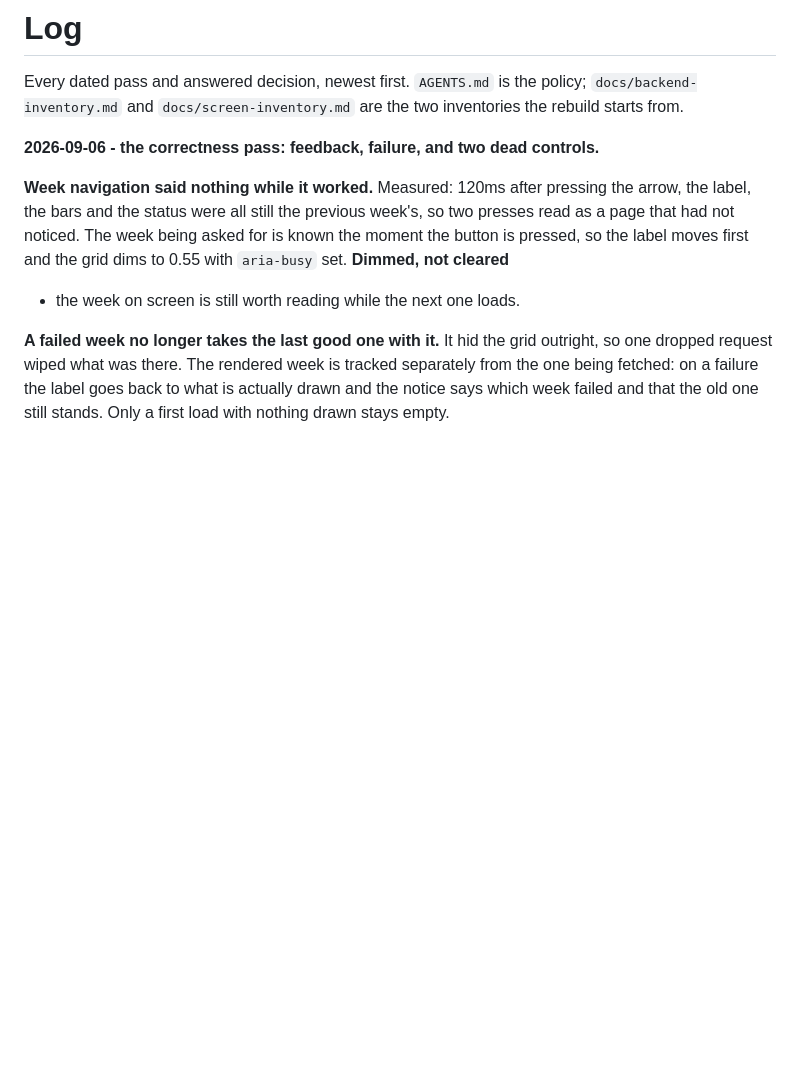
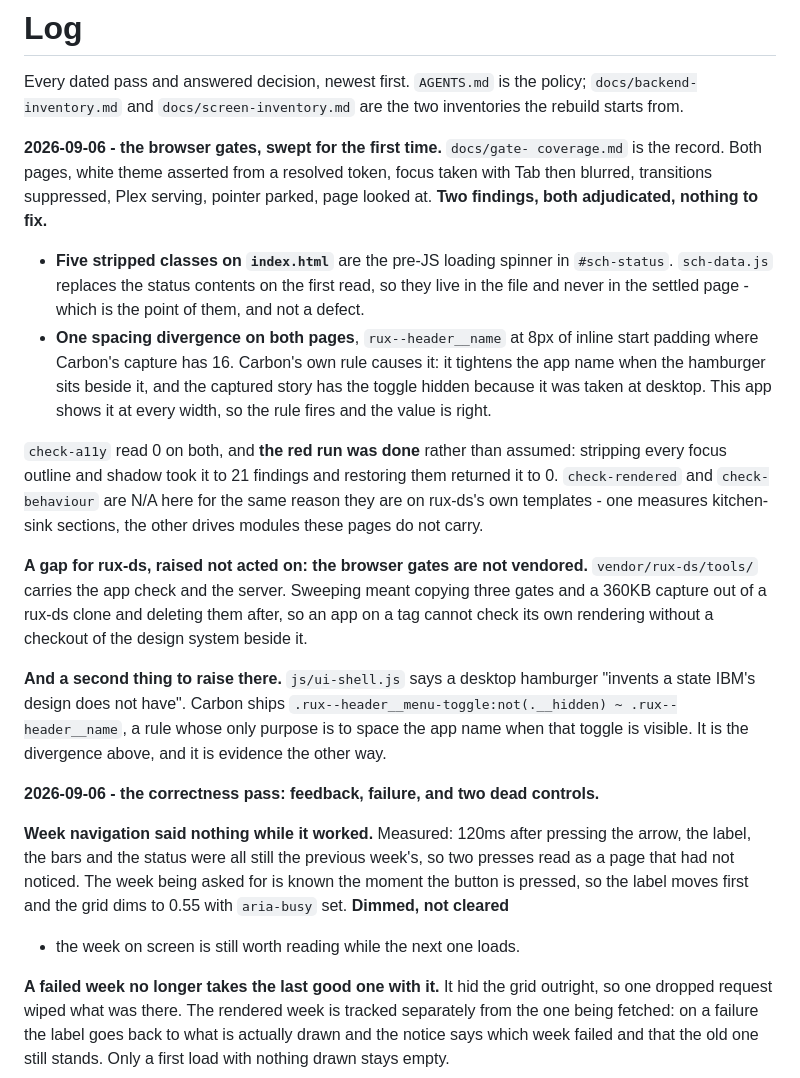
Before and after one commit to rux-sm/rux-scheduler, a Markdown page: docs/log.md, the part around the change. Rendered like a GitHub page; blank space fills up the shorter version.

```diff
--- a/docs/log.md
+++ b/docs/log.md
@@ -3,6 +3,40 @@
 Every dated pass and answered decision, newest first. `AGENTS.md` is the
 policy; `docs/backend-inventory.md` and `docs/screen-inventory.md` are the
 two inventories the rebuild starts from.
+
+**2026-09-06 - the browser gates, swept for the first time.** `docs/gate-
+coverage.md` is the record. Both pages, white theme asserted from a resolved
+token, focus taken with Tab then blurred, transitions suppressed, Plex
+serving, pointer parked, page looked at. **Two findings, both adjudicated,
+nothing to fix.**
+
+- **Five stripped classes on `index.html`** are the pre-JS loading spinner in
+  `#sch-status`. `sch-data.js` replaces the status contents on the first read,
+  so they live in the file and never in the settled page - which is the point
+  of them, and not a defect.
+- **One spacing divergence on both pages**, `rux--header__name` at 8px of
+  inline start padding where Carbon's capture has 16. Carbon's own rule causes
+  it: it tightens the app name when the hamburger sits beside it, and the
+  captured story has the toggle hidden because it was taken at desktop. This
+  app shows it at every width, so the rule fires and the value is right.
+
+`check-a11y` read 0 on both, and **the red run was done** rather than assumed:
+stripping every focus outline and shadow took it to 21 findings and restoring
+them returned it to 0. `check-rendered` and `check-behaviour` are N/A here for
+the same reason they are on rux-ds's own templates - one measures kitchen-sink
+sections, the other drives modules these pages do not carry.
+
+**A gap for rux-ds, raised not acted on: the browser gates are not vendored.**
+`vendor/rux-ds/tools/` carries the app check and the server. Sweeping meant
+copying three gates and a 360KB capture out of a rux-ds clone and deleting
+them after, so an app on a tag cannot check its own rendering without a
+checkout of the design system beside it.
+
+**And a second thing to raise there.** `js/ui-shell.js` says a desktop
+hamburger "invents a state IBM's design does not have". Carbon ships
+`.rux--header__menu-toggle:not(.__hidden) ~ .rux--header__name`, a rule whose
+only purpose is to space the app name when that toggle is visible. It is the
+divergence above, and it is evidence the other way.
 
 **2026-09-06 - the correctness pass: feedback, failure, and two dead
 controls.**
```
Also changed, not shown: docs/gate-coverage.md (added, +63 -0 lines).
